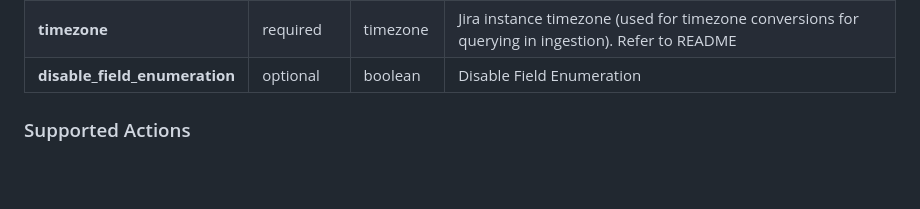
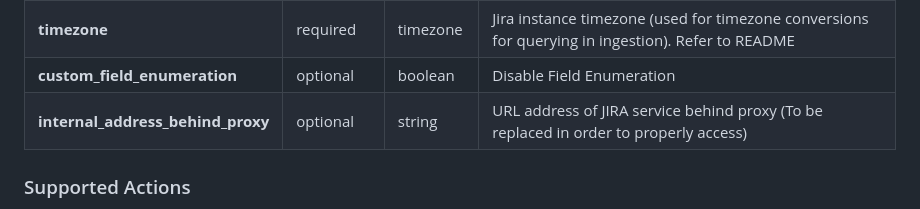
Before and after one commit to splunk-soar-connectors/jira, a Markdown page: README.md, the part around the change. Rendered like a GitHub page; blank space fills up the shorter version.

```diff
--- a/README.md
+++ b/README.md
@@ -357,7 +357,8 @@ VARIABLE | REQUIRED | TYPE | DESCRIPTION
 **max_tickets** |  optional  | numeric | Maximum tickets (issues) for scheduled polling
 **custom_fields** |  optional  | string | JSON formatted list of names of custom fields (case-sensitive) to be ingested
 **timezone** |  required  | timezone | Jira instance timezone (used for timezone conversions for querying in ingestion). Refer to README
-**disable_field_enumeration** |  optional  | boolean | Disable Field Enumeration
+**custom_field_enumeration** |  optional  | boolean | Disable Field Enumeration
+**internal_address_behind_proxy** |  optional  | string | URL address of JIRA service behind proxy (To be replaced in order to properly access)
 
 ### Supported Actions
 [test connectivity](#action-test-connectivity) - Validate the asset configuration for connectivity using the supplied credentials
```
